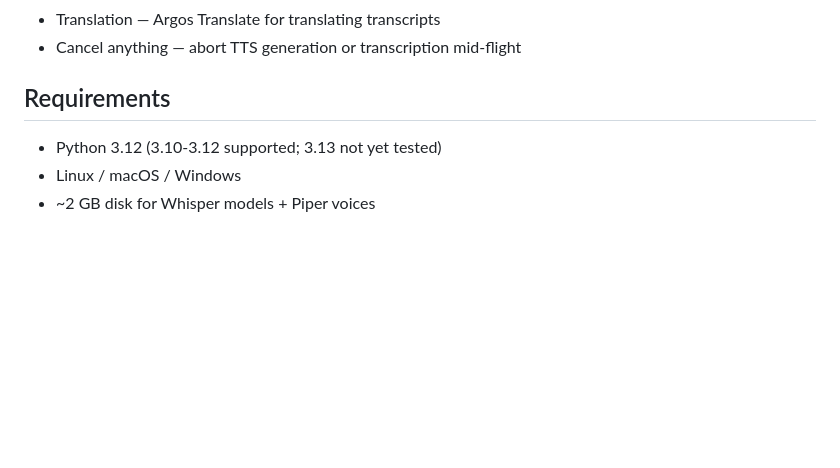
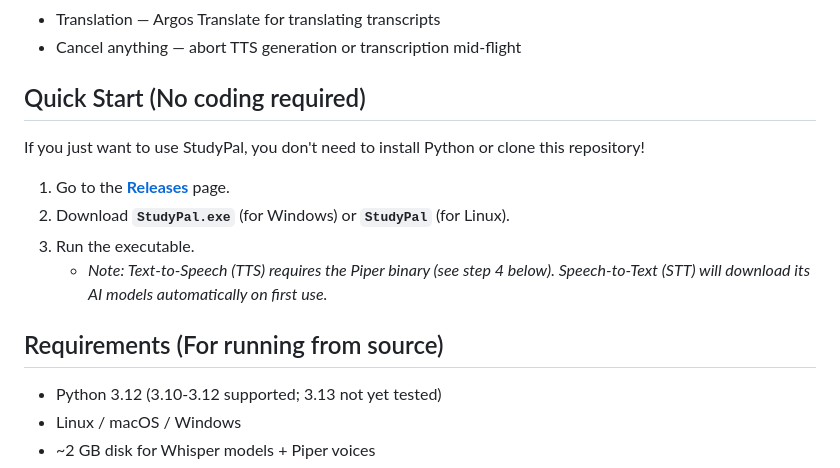
Before and after one commit to Sukano-prog/studypal, a Markdown page: README.md, the part around the change. Rendered like a GitHub page; blank space fills up the shorter version.

Commit message:
Docs: Add Quick Start download link to README

```diff
--- a/README.md
+++ b/README.md
@@ -12,7 +12,16 @@ Advanced study assistant with offline text-to-speech and multilingual transcript
 - Translation — Argos Translate for translating transcripts
 - Cancel anything — abort TTS generation or transcription mid-flight
 
-## Requirements
+## Quick Start (No coding required)
+
+If you just want to use StudyPal, you don't need to install Python or clone this repository!
+
+1. Go to the **[Releases](https://github.com/Sukano-prog/studypal/releases/latest)** page.
+2. Download **`StudyPal.exe`** (for Windows) or **`StudyPal`** (for Linux).
+3. Run the executable.
+   - *Note: Text-to-Speech (TTS) requires the Piper binary (see step 4 below). Speech-to-Text (STT) will download its AI models automatically on first use.*
+
+## Requirements (For running from source)
 
 - Python 3.12 (3.10-3.12 supported; 3.13 not yet tested)
 - Linux / macOS / Windows
```
